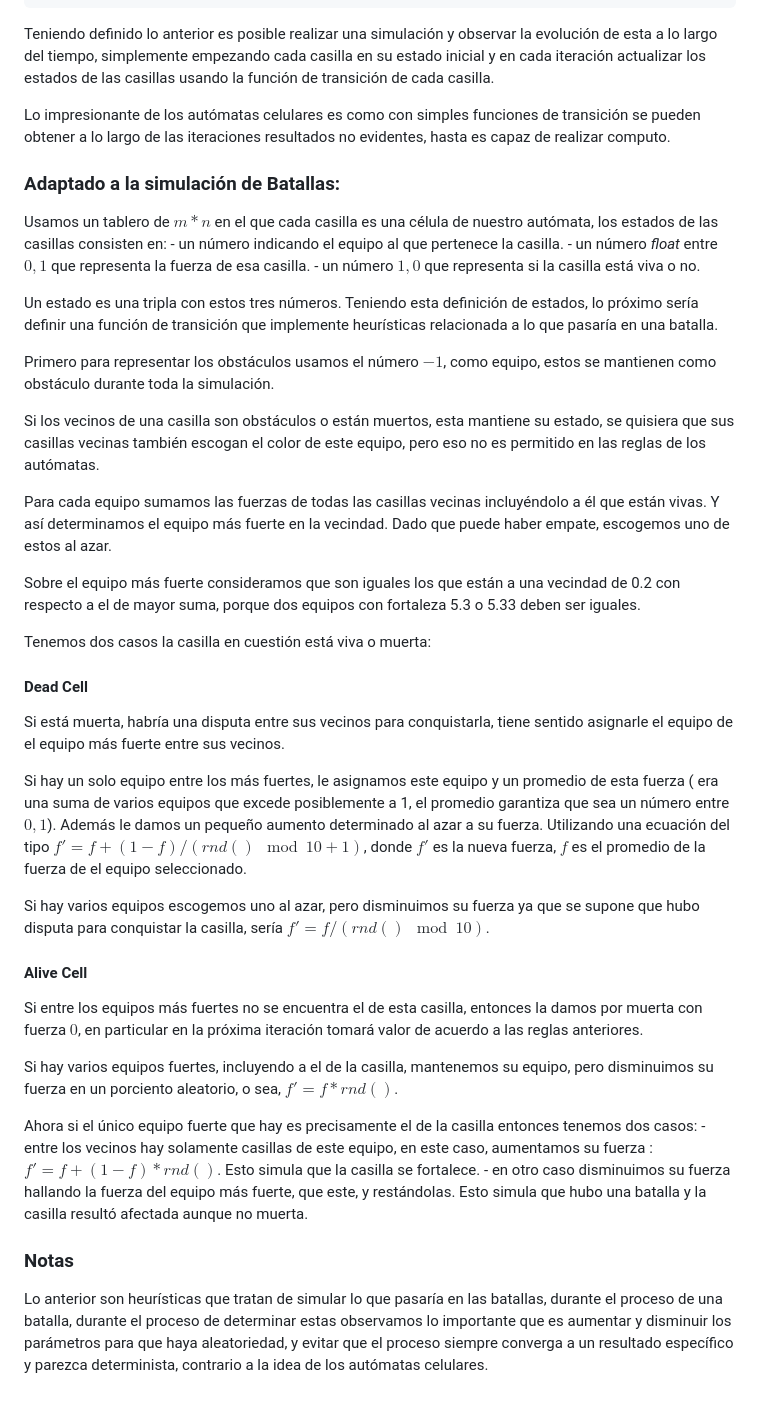
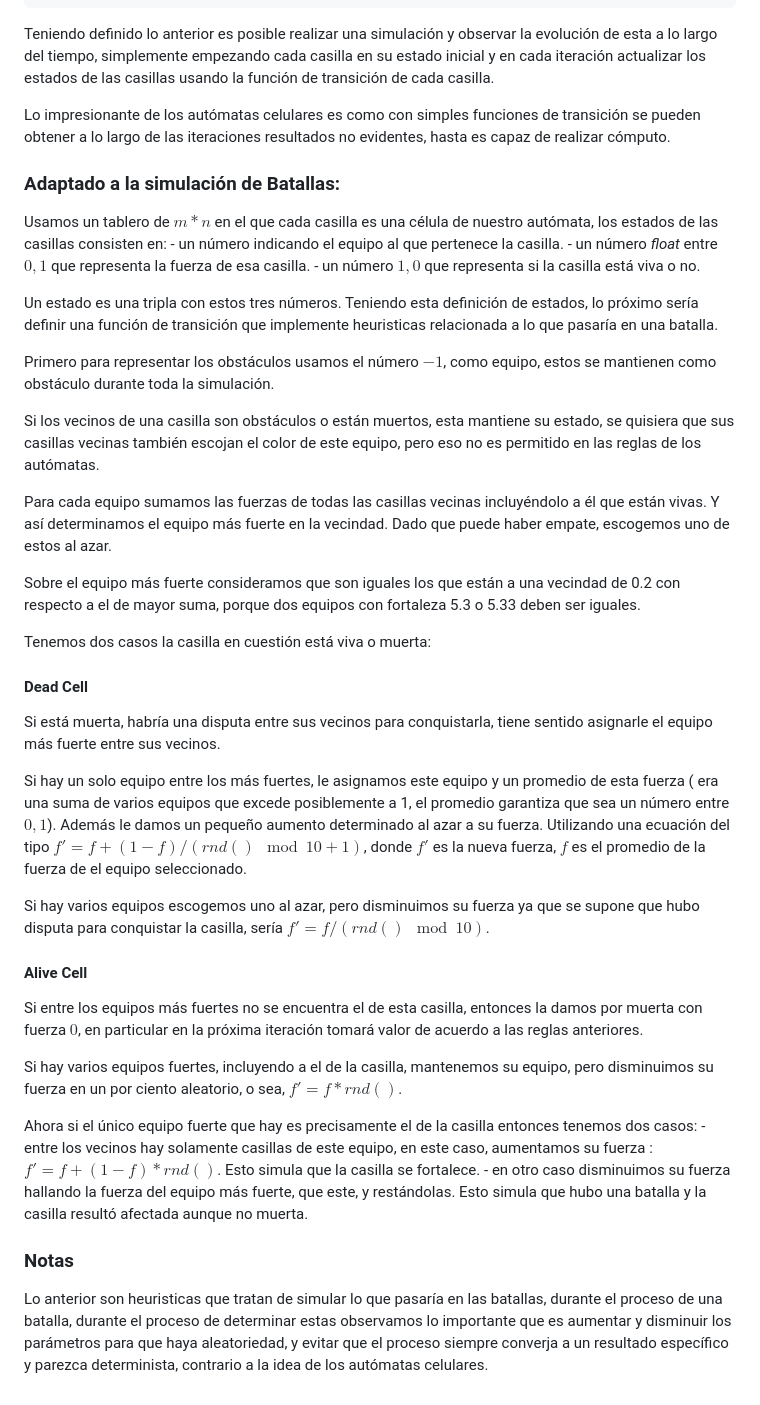
Before and after one commit to BritoAlv/cellular_automaton, a Markdown page: src/informe/Informe.md, the part around the change. Rendered like a GitHub page.

Commit message:
Informe details

```diff
--- a/src/informe/Informe.md
+++ b/src/informe/Informe.md
@@ -16,7 +16,7 @@ Un autómata celular está compuesto por células ( casillas, elementos ), en ca
 
 Teniendo definido lo anterior es posible realizar una simulación y observar la evolución de esta a lo largo del tiempo, simplemente empezando cada casilla en su estado inicial y en cada iteración actualizar los estados de las casillas usando la función de transición de cada casilla.
 
-Lo impresionante de los autómatas celulares es como con simples funciones de transición se pueden obtener a lo largo de las iteraciones resultados no evidentes, hasta es capaz de realizar computo.
+Lo impresionante de los autómatas celulares es como con simples funciones de transición se pueden obtener a lo largo de las iteraciones resultados no evidentes, hasta es capaz de realizar cómputo.
 
 ### Adaptado a la simulación de Batallas:
 
@@ -25,11 +25,11 @@ Usamos un tablero de $m*n$ en el que cada casilla es una célula de nuestro aut
 	- un número *float* entre $0, 1$ que representa la fuerza de esa casilla.
 	- un número $1, 0$ que representa si la casilla está viva o no.
 
-Un estado es una tripla con estos tres números. Teniendo esta definición de estados, lo próximo sería definir una función de transición que implemente heurísticas relacionada a lo que pasaría en una batalla.
+Un estado es una tripla con estos tres números. Teniendo esta definición de estados, lo próximo sería definir una función de transición que implemente heuristicas relacionada a lo que pasaría en una batalla.
 
 Primero para representar los obstáculos usamos el número $-1$, como equipo, estos se mantienen como obstáculo durante toda la simulación.
 
-Si los vecinos de una casilla son obstáculos o están muertos, esta mantiene su estado, se quisiera que sus casillas vecinas también escogan el color de este equipo, pero eso no es permitido en las reglas de los autómatas.
+Si los vecinos de una casilla son obstáculos o están muertos, esta mantiene su estado, se quisiera que sus casillas vecinas también escojan el color de este equipo, pero eso no es permitido en las reglas de los autómatas.
 
 Para cada equipo sumamos las fuerzas de todas las casillas vecinas incluyéndolo a él que están vivas. Y así determinamos el equipo más fuerte en la vecindad. Dado que puede haber empate, escogemos uno de estos al azar.
 
@@ -39,7 +39,7 @@ Tenemos dos casos la casilla en cuestión está viva o muerta:
 
 #### Dead Cell
 
-Si está muerta, habría una disputa entre sus vecinos para conquistarla, tiene sentido asignarle el equipo de el equipo más fuerte entre sus vecinos.
+Si está muerta, habría una disputa entre sus vecinos para conquistarla, tiene sentido asignarle el equipo más fuerte entre sus vecinos.
 
 Si hay un solo equipo entre los más fuertes, le asignamos este equipo y un promedio de esta fuerza ( era una suma de varios equipos que excede posiblemente a 1, el promedio garantiza que sea un número entre $0, 1$). Además le damos un pequeño aumento determinado al azar a su fuerza. Utilizando una ecuación del tipo $f' = f + (1-f) / (rnd() \mod 10 + 1)$, donde $f'$ es la nueva fuerza, $f$ es el promedio de la fuerza de el equipo seleccionado.
 
@@ -49,7 +49,7 @@ Si hay varios equipos escogemos uno al azar, pero disminuimos su fuerza ya que s
 
 Si entre los equipos más fuertes no se encuentra el de esta casilla, entonces la damos por muerta con fuerza $0$, en particular en la próxima iteración tomará valor de acuerdo a las reglas anteriores.
 
-Si hay varios equipos fuertes, incluyendo a el de la casilla, mantenemos su equipo, pero disminuimos su fuerza en un porciento aleatorio, o sea, $f' = f * rnd()$.
+Si hay varios equipos fuertes, incluyendo a el de la casilla, mantenemos su equipo, pero disminuimos su fuerza en un por ciento aleatorio, o sea, $f' = f * rnd()$.
 
 Ahora si el único equipo fuerte que hay es precisamente el de la casilla entonces tenemos dos casos:
 	- entre los vecinos hay solamente casillas de este equipo, en este caso, aumentamos su fuerza : $f' = f + (1-f) * rnd()$. Esto simula que la casilla se fortalece.
@@ -57,4 +57,4 @@ Ahora si el único equipo fuerte que hay es precisamente el de la casilla entonc
 
 ### Notas
 
-Lo anterior son heurísticas que tratan de simular lo que pasaría en las batallas, durante el proceso de una batalla, durante el proceso de determinar estas observamos lo importante que es aumentar y disminuir los parámetros para que haya aleatoriedad, y evitar que el proceso siempre converga a un resultado específico y parezca determinista, contrario a la idea de los autómatas celulares.
+Lo anterior son heuristicas que tratan de simular lo que pasaría en las batallas, durante el proceso de una batalla, durante el proceso de determinar estas observamos lo importante que es aumentar y disminuir los parámetros para que haya aleatoriedad, y evitar que el proceso siempre converja a un resultado específico y parezca determinista, contrario a la idea de los autómatas celulares.
```
